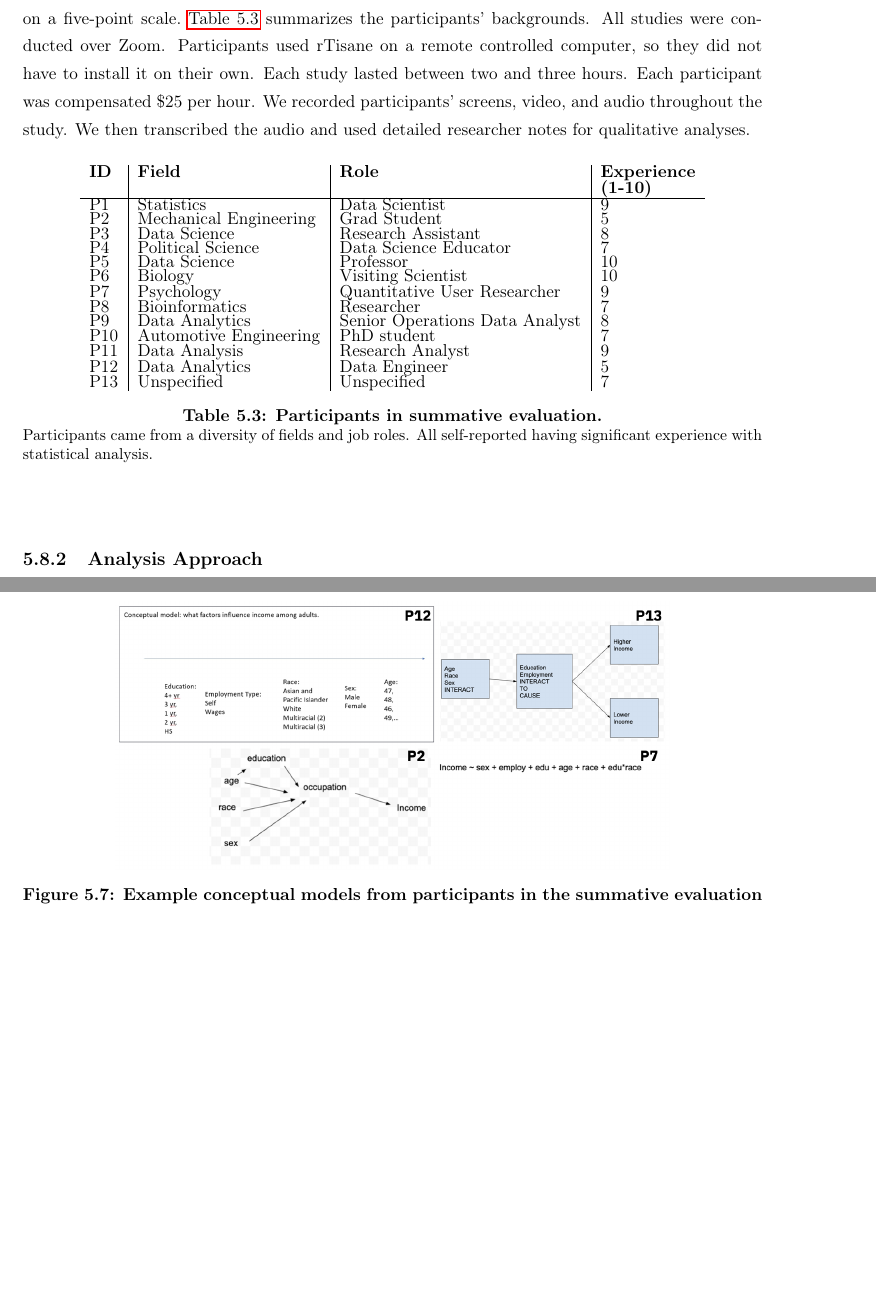
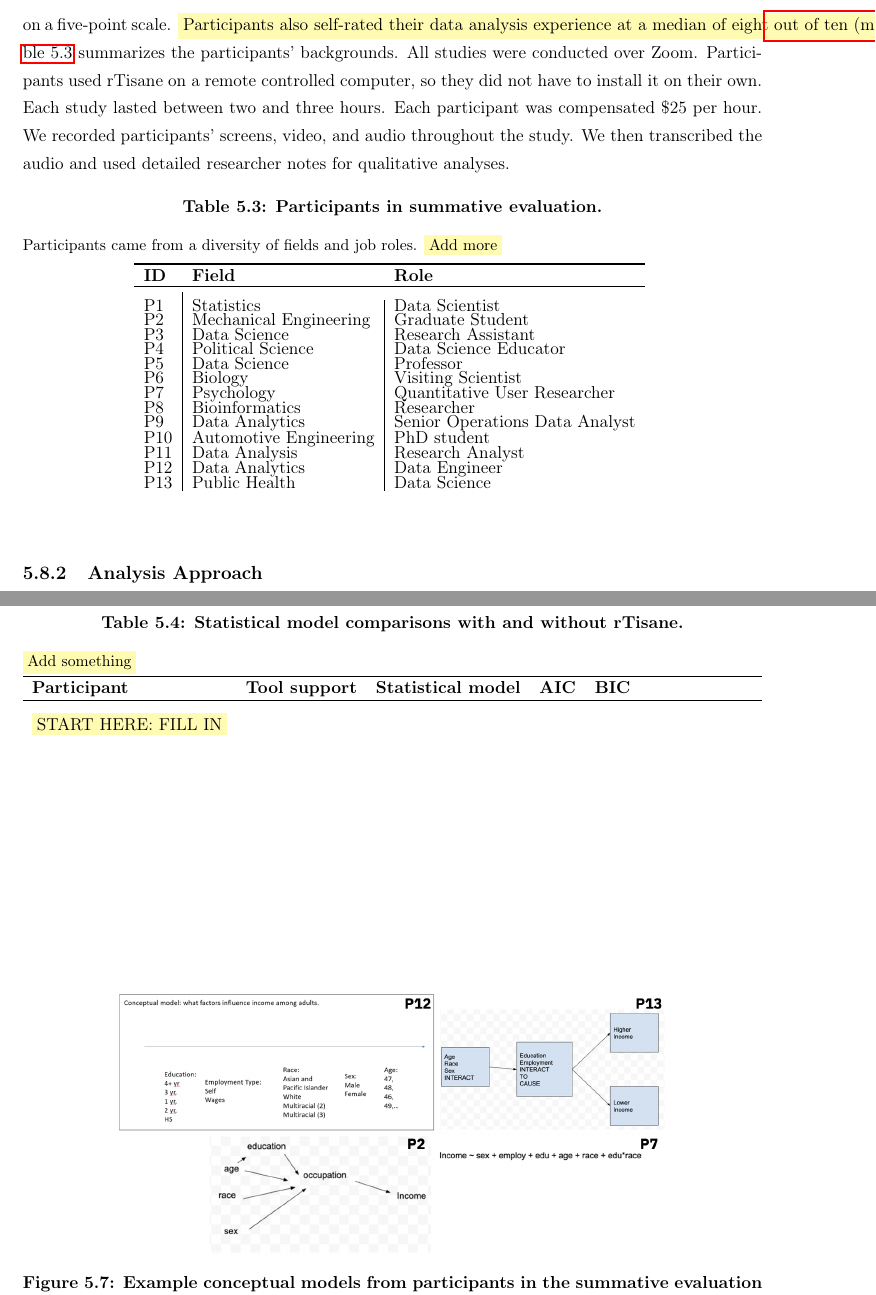
Before and after one commit to emjun/dissertation, a LaTeX thesis (dissertation.tex, which reads tisane/figures_tables.tex, tisane/lab_study.tex): two parts of pages 116 and 117 of 174, joined at a grey line, cut at the place of the change, the shorter picture padded with empty space. Compiled offline with pdfLaTeX.

Commit message:
Standardize, restyle tables

```diff
--- a/tisane/figures_tables.tex
+++ b/tisane/figures_tables.tex
@@ -1001,28 +1007,19 @@
 
 \newcommand{\tableSummativeEvalParticipants}{
   \begin{table}[ht]
-        \centering
-        \begin{tabular}{l|l|l|l}
-            % \begin{tabular}{p{}|p{}|p{}|p{}}
-            \textbf{ID} & \textbf{Field} & \textbf{Role} & \textbf{Experience} \\
-                        &                &               & \textbf{(1-10)} \\ \hline
-            P1 & Statistics & Data Scientist & 9 \\ % & ~ & ~ & ~ & ~ \\ \hline
-            P2 & Mechanical Engineering & Grad Student & 5 \\ % & ~ & ~ & ~ & ~ \\ \hline
-            P3 & Data Science & Research Assistant & 8 \\ % & ~ & ~ & ~ & ~ \\ \hline
-            P4 & Political Science & Data Science Educator & 7 \\ % & ~ & ~ & ~ & ~ \\ \hline
-            P5 & Data Science & Professor & 10 \\ % & ~ & ~ & ~ & ~ \\ \hline
-            P6 & Biology & Visiting Scientist & 10 \\ % & ~ & ~ & ~ & ~ \\ \hline
-            P7 & Psychology & Quantitative User Researcher & 9 \\ % & ~ & ~ & ~ & ~ \\ \hline
-            P8 & Bioinformatics  & Researcher  & 7 \\ % & ~ & ~ & ~ & ~ \\ \hline
-            P9 & Data Analytics & Senior Operations Data Analyst & 8 \\ % & ~ & ~ & ~ & ~ \\ \hline
-            P10 & Automotive Engineering & PhD student & 7 \\
-            P11 & Data Analysis & Research Analyst & 9 \\
-            P12 & Data Analytics & Data Engineer & 5 \\
-            P13 & Unspecified & Unspecified & 7 \\
-        \end{tabular}
-    \caption{\textbf{Participants in summative evaluation.}}
+        \caption{\textbf{Participants in summative evaluation.}}
         \begin{small}
         \begin{minipage}{\linewidth}
-            Participants came from a diversity of fields and job roles. All self-reported having significant experience with statistical analysis.
+            Participants came from a diversity of fields and job roles. \polish{Add more} \\\vspace{-5pt}
+            % All self-reported having significant experience with statistical analysis. \\\vspace{-5pt}
         \end{minipage}
         \end{small}
+        \centering
+        \begin{tabular}{l|l|l}
+            \toprule
+            % \begin{tabular}{p{}|p{}|p{}|p{}}
+            \colH{ID} & \colH{Field} & \colH{Role} \\ %& \colH{\makecell{Experience\\1(lowest) - 10(highest)}} \\
+                        % &                &               & \textbf{(1-10)} \\
+            \midrule \\
+            P1 & Statistics & Data Scientist \\ %& 9 \\ % & ~ & ~ & ~ & ~ \\ \hline
+            P2 & Mechanical Engineering & Graduate Student \\ %& 5 \\ % & ~ & ~ & ~ & ~ \\ \hline
@@ -1029,4 +1029,30 @@
+            P6 & Biology & Visiting Scientist \\ %& 10 \\ % & ~ & ~ & ~ & ~ \\ \hline
+            P7 & Psychology & Quantitative User Researcher \\ %& 9 \\ % & ~ & ~ & ~ & ~ \\ \hline
+            P8 & Bioinformatics  & Researcher  \\ %& 7 \\ % & ~ & ~ & ~ & ~ \\ \hline
+            P9 & Data Analytics & Senior Operations Data Analyst \\ %& 8 \\ % & ~ & ~ & ~ & ~ \\ \hline
+            P10 & Automotive Engineering & PhD student \\ %& 7 \\
+            P11 & Data Analysis & Research Analyst \\ %& 9 \\
+            P12 & Data Analytics & Data Engineer \\ %& 5 \\
+            P13 & Public Health & Data Science \\ %& 7 \\
+        \end{tabular}
     \label{tab:summativeEvaluationParticipants}
   \end{table}
+}
 
+\newcommand{\tableModelScores}{
+    \begin{table}
+        \caption{\textbf{Statistical model comparisons with and without \rTisane.}}
+        \begin{small}
+        \begin{minipage}{\linewidth}
+            \polish{Add something}
+        \end{minipage}
+        \end{small}
+        \centering
+        \begin{tabularx}{\linewidth}{l l l l l}
+            \toprule
+            \colH{Participant} & \colH{Tool support} & \colH{Statistical model} & \colH{AIC} & \colH{BIC} \\
+            \midrule \\
+            \polish{START HERE: FILL IN} & & & & \\
+        \end{tabularx}
+    \end{table}
 }
--- a/tisane/lab_study.tex
+++ b/tisane/lab_study.tex
@@ -61,7 +61,7 @@ materials.
 \noindent \paragraph{Participants} We recruited 13 data analysts on Upwork. We
 screened for participants who reported having experience with authoring
 generalized linear models and using R at a three or higher on a five-point
-scale.~\autoref{tab:summativeEvaluationParticipants} summarizes the
+scale. \polish{Participants also self-rated their data analysis experience at a median of eight out of ten (min: 5, max: 10).}~\autoref{tab:summativeEvaluationParticipants} summarizes the
 participants' backgrounds. All studies were conducted over Zoom. Participants used \rTisane
 on a remote controlled computer, so they did not have to install it on their
 own. Each study lasted between two and three hours. Each participant was compensated
```
Also changed, not shown: tea/figures_tables.tex (+5 -2 lines), tisane/system.tex (+4 -2 lines), tisane/figures_tables.tex (35 more changed lines), tisane/lab_study.tex (1 more changed lines), 6 other files.
